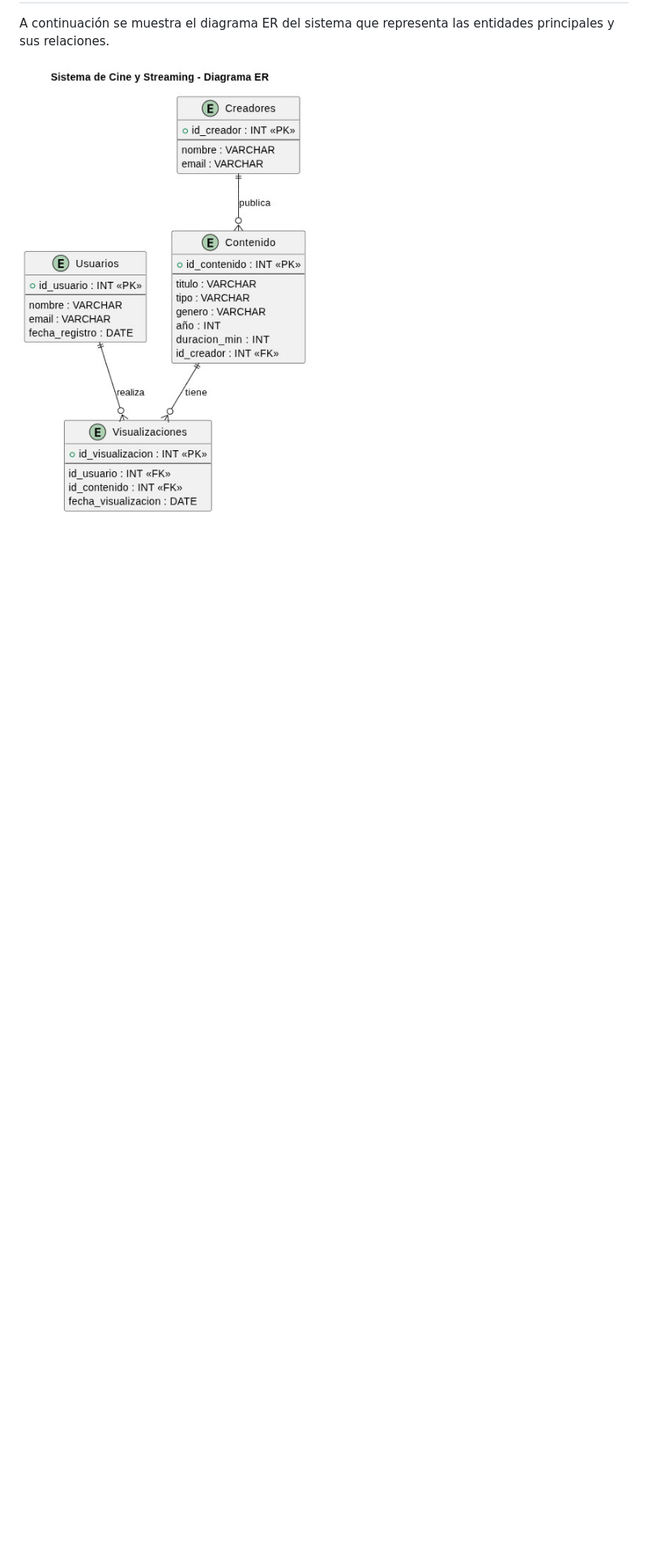
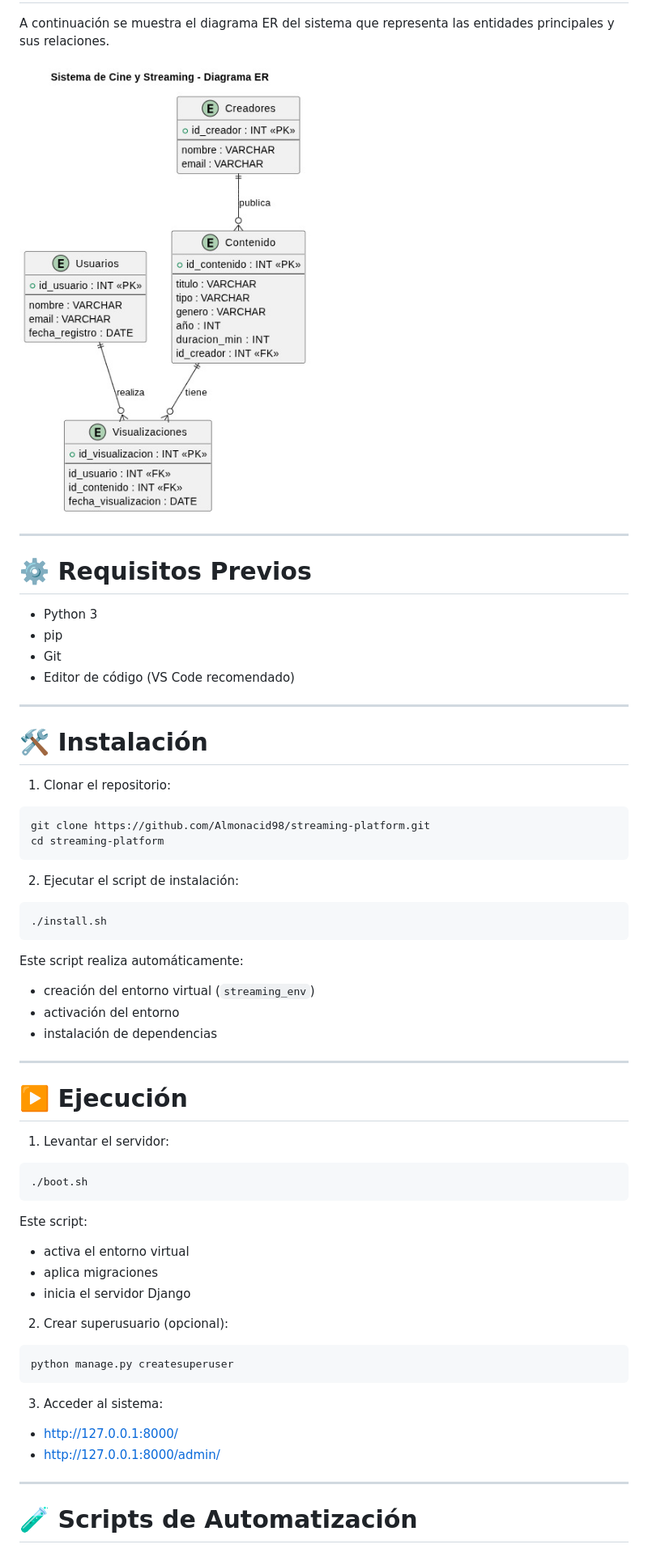
Before and after one commit to Almonacid98/streaming-platform, a Markdown page: README.md, the part around one of its changes. Shown at 81% size. Rendered like a GitHub page; blank space fills up the shorter version.

Commit message:
tp1 complete: django setup + Readme actualizado

````diff
--- a/README.md
+++ b/README.md
@@ -123,3 +123,65 @@ A continuación se muestra el diagrama ER del sistema que representa las
 entidades principales y sus relaciones.
 
 ![Diagrama ER del sistema](docs/er_diagram.png)
+
+------------------------------------------------------------------------
+
+# ⚙️ Requisitos Previos
+
+- Python 3
+- pip
+- Git
+- Editor de código (VS Code recomendado)
+
+------------------------------------------------------------------------
+
+# 🛠️ Instalación
+
+1. Clonar el repositorio:
+
+```bash
+git clone https://github.com/Almonacid98/streaming-platform.git
+cd streaming-platform
+```
+
+2. Ejecutar el script de instalación:
+
+```bash
+./install.sh
+```
+
+Este script realiza automáticamente:
+- creación del entorno virtual (`streaming_env`)
+- activación del entorno
+- instalación de dependencias
+
+------------------------------------------------------------------------
+
+# ▶️ Ejecución
+
+1. Levantar el servidor:
+
+```bash
+./boot.sh
+```
+
+Este script:
+- activa el entorno virtual
+- aplica migraciones
+- inicia el servidor Django
+
+2. Crear superusuario (opcional):
+
+```bash
+python manage.py createsuperuser
+```
+
+3. Acceder al sistema:
+
+- http://127.0.0.1:8000/
+- http://127.0.0.1:8000/admin/
+
+------------------------------------------------------------------------
+
+# 🧪 Scripts de Automatización
+
````
Also changed, not shown: other parts of README.md (+15 -0 lines).
